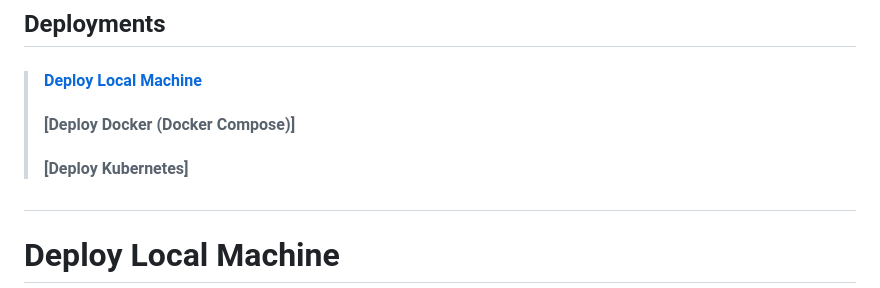
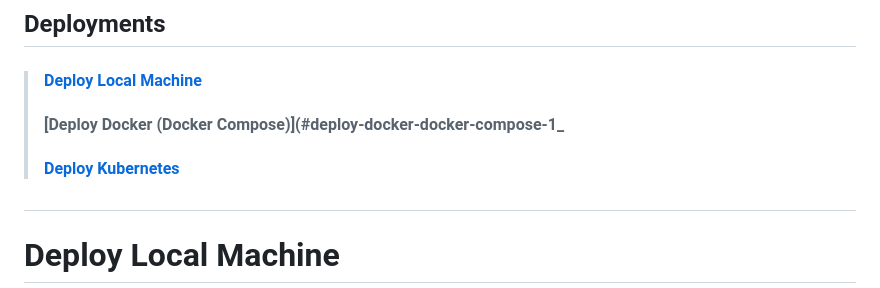
Before and after one commit to regiapriandi012/portfolio-web, a Markdown page: README.md, the part around the change. Drawn GitHub-style.

```diff
--- a/README.md
+++ b/README.md
@@ -6,8 +6,8 @@
 
 ## Deployments
 > #### [Deploy Local Machine](#deploy-local-machine-1)
-> #### [Deploy Docker (Docker Compose)]
-> #### [Deploy Kubernetes]
+> #### [Deploy Docker (Docker Compose)](#deploy-docker-docker-compose-1_
+> #### [Deploy Kubernetes](#deploy-kubernetes-1)
 
 #
 
```
